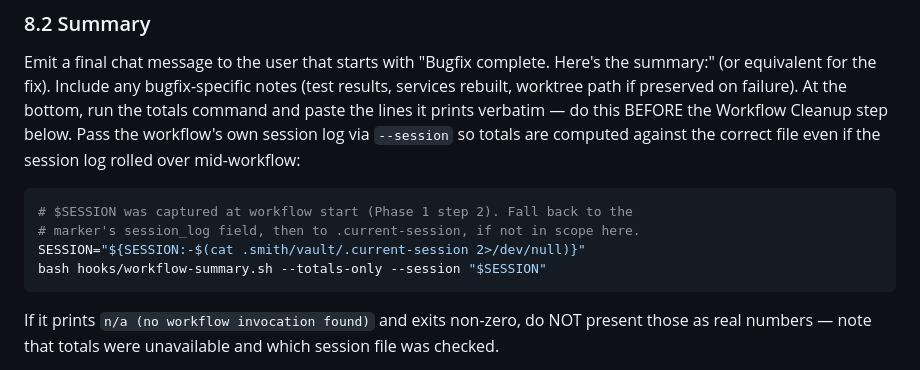
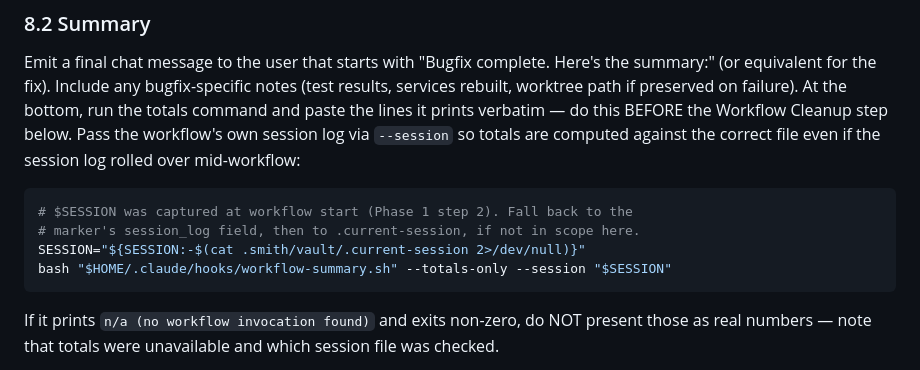
Before and after one commit to ATTCKDigital/smith, a Markdown page: skills/smith-bugfix/SKILL.md, the part around the change. Rendered like a GitHub page.

````diff
--- a/skills/smith-bugfix/SKILL.md
+++ b/skills/smith-bugfix/SKILL.md
@@ -367,7 +367,7 @@ Emit a final chat message to the user that starts with "Bugfix complete. Here's
 # $SESSION was captured at workflow start (Phase 1 step 2). Fall back to the
 # marker's session_log field, then to .current-session, if not in scope here.
 SESSION="${SESSION:-$(cat .smith/vault/.current-session 2>/dev/null)}"
-bash hooks/workflow-summary.sh --totals-only --session "$SESSION"
+bash "$HOME/.claude/hooks/workflow-summary.sh" --totals-only --session "$SESSION"
 ```
 If it prints `n/a (no workflow invocation found)` and exits non-zero, do NOT present those as real numbers — note that totals were unavailable and which session file was checked.
 
````
Also changed, not shown: skills/smith-debug/SKILL.md (+1 -1 lines), skills/smith-new/SKILL.md (+1 -1 lines).
